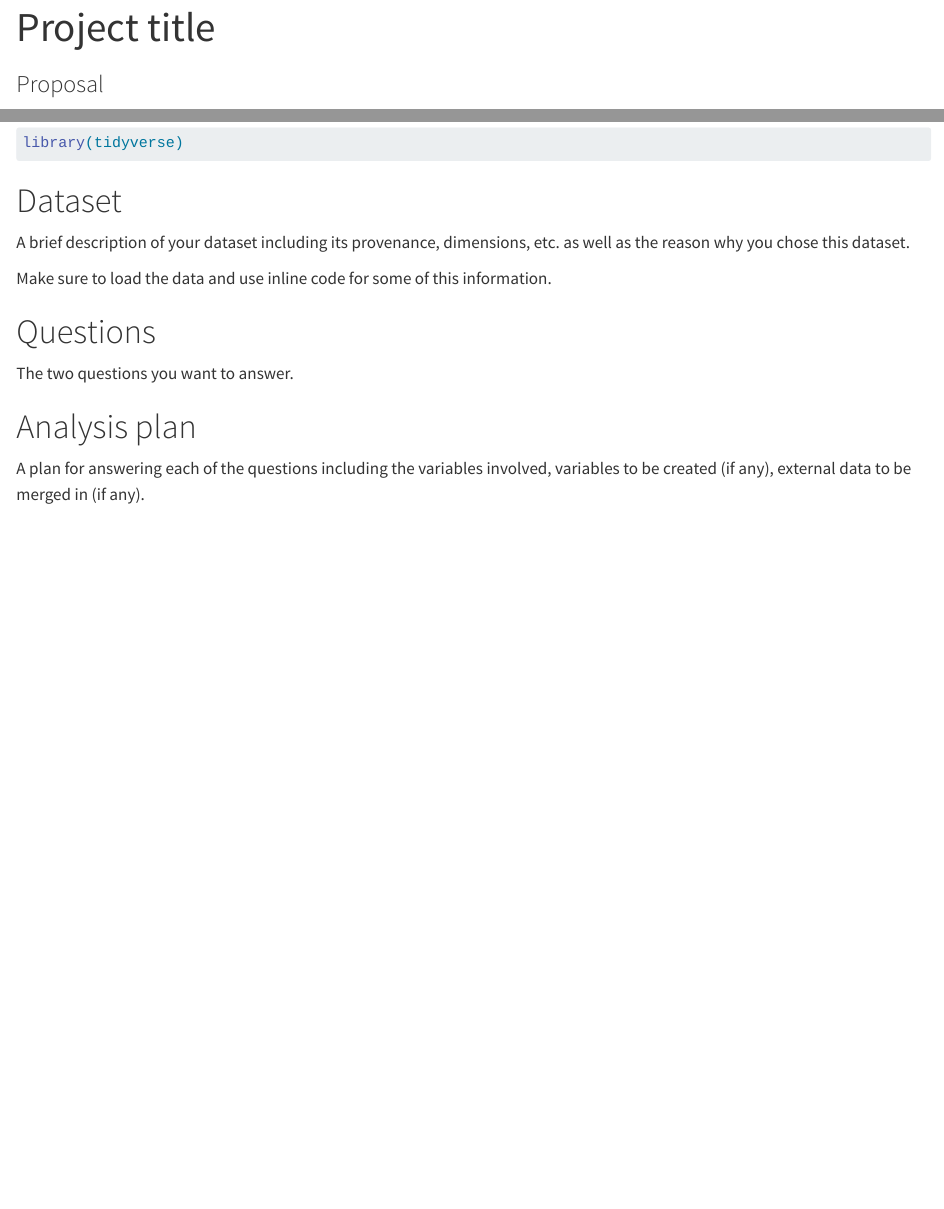
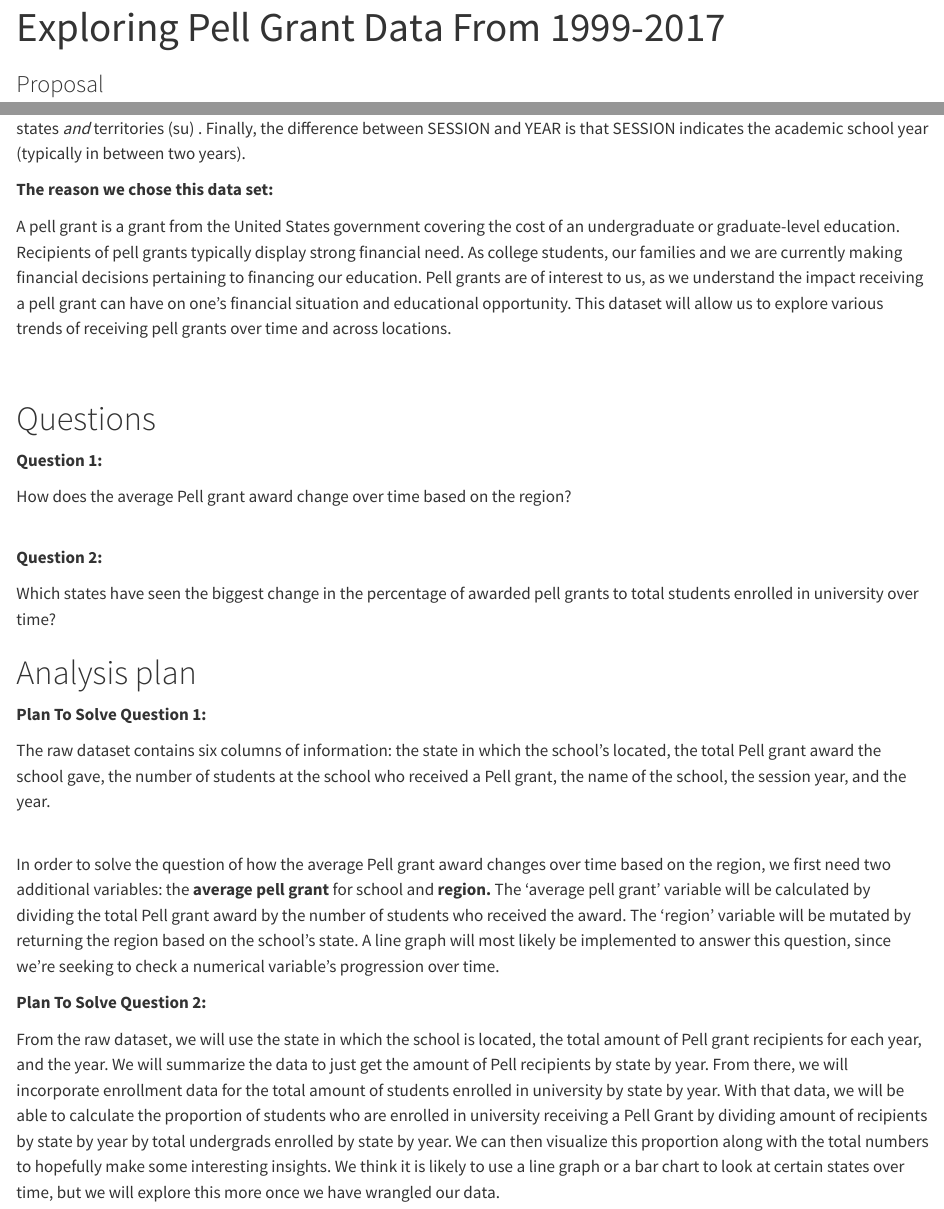
Before and after one commit to vizdata-s23/project-01-visualization_warriors, a Quarto document (proposal.qmd): the page in a window 1100 px wide, from its top, and a second part further down, joined at a grey line. Rendered offline with R 4.5, knitr and Pandoc in place of Quarto, with nearby package versions; some code elsewhere in the file could not run offline.

Commit message:
adjustments and correction to wording + review

````diff
--- a/proposal.qmd
+++ b/proposal.qmd
@@ -1,9 +1,8 @@
 ---
-title: "Project title"
+title: "Exploring Pell Grant Data From 1999-2017"
 subtitle: "Proposal"
 format: html
 editor: visual
 ---
 
 ```{r}
-#| label: load-pkgs
@@ -14,6 +18,5 @@ library(tidyverse)
 
 # Dataset
 
-A brief description of your dataset including its provenance, dimensions, etc. as well as the reason why you chose this dataset.
+**Data Description:**
 
-Make sure to load the data and use inline code for some of this information.
@@ -20,8 +29,35 @@ Make sure to load the data and use inline code for some of this information.
+The variables NAME, STATE, and SESSION are all factors. Specifically, it is important to note that the variable STATE includes US states *and* territories (su) . Finally, the difference between SESSION and YEAR is that SESSION indicates the academic school year (typically in between two years).
+
+**The reason we chose this data set:**
+
+A pell grant is a grant from the United States government covering the cost of an undergraduate or graduate-level education. Recipients of pell grants typically display strong financial need. As college students, our families and we are currently making financial decisions pertaining to financing our education. Pell grants are of interest to us, as we understand the impact receiving a pell grant can have on one's financial situation and educational opportunity. This dataset will allow us to explore various trends of receiving pell grants over time and across locations.
+
+\
 
 # Questions
 
-The two questions you want to answer.
+**Question 1:**
+
+How does the average Pell grant award change over time based on the region?
+
+\
+**Question 2:**
+
+Which states have seen the biggest change in the percentage of awarded pell grants to total students enrolled in university over time?
 
 # Analysis plan
 
-A plan for answering each of the questions including the variables involved, variables to be created (if any), external data to be merged in (if any).
+**Plan To Solve Question 1:**
+
+The raw dataset contains six columns of information: the state in which the school's located, the total Pell grant award the school gave, the number of students at the school who received a Pell grant, the name of the school, the session year, and the year.
+
+\
+In order to solve the question of how the average Pell grant award changes over time based on the region, we first need two additional variables: the **average pell grant** for school and **region.** The 'average pell grant' variable will be calculated by dividing the total Pell grant award by the number of students who received the award. The 'region' variable will be mutated by returning the region based on the school's state. A line graph will most likely be implemented to answer this question, since we're seeking to check a numerical variable's progression over time.
+
+**Plan To Solve Question 2:**
+
+From the raw dataset, we will use the state in which the school is located, the total amount of Pell grant recipients for each year, and the year. We will summarize the data to just get the amount of Pell recipients by state by year. From there, we will incorporate enrollment data for the total amount of students enrolled in university by state by year. With that data, we will be able to calculate the proportion of students who are enrolled in university receiving a Pell Grant by dividing amount of recipients by state by year by total undergrads enrolled by state by year. We can then visualize this proportion along with the total numbers to hopefully make some interesting insights. We think it is likely to use a line graph or a bar chart to look at certain states over time, but we will explore this more once we have wrangled our data.
+
+\
+
+\
````
Also changed, not shown: README.md, proposal.qmd (11 more changed lines).
